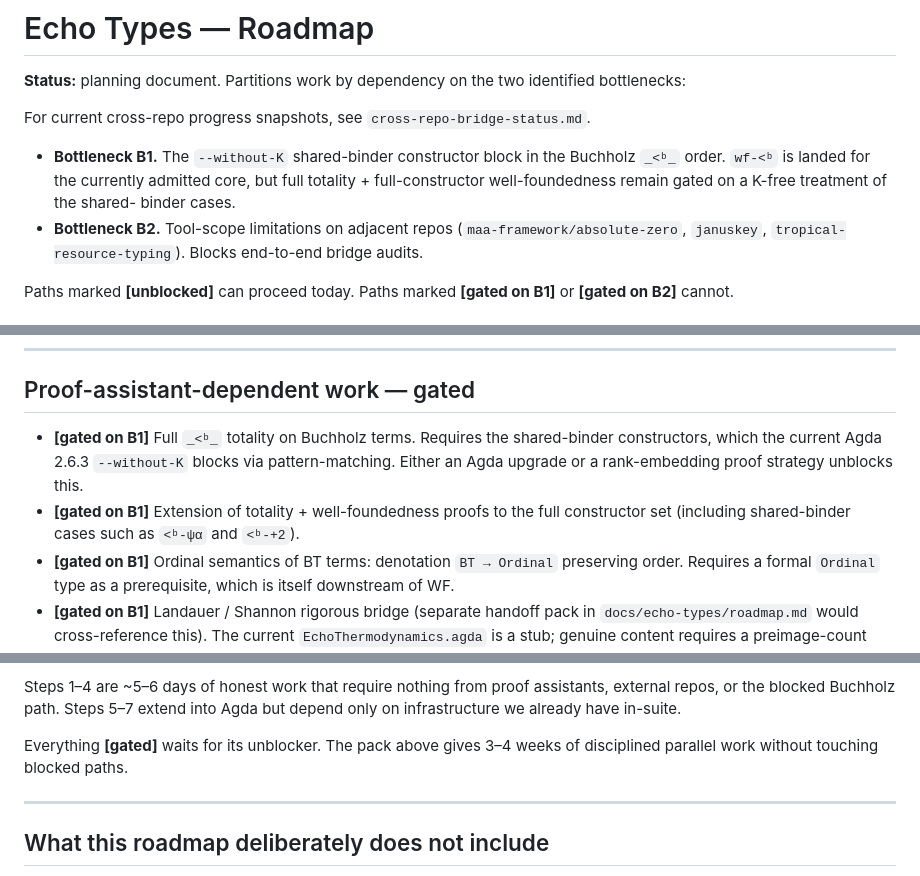
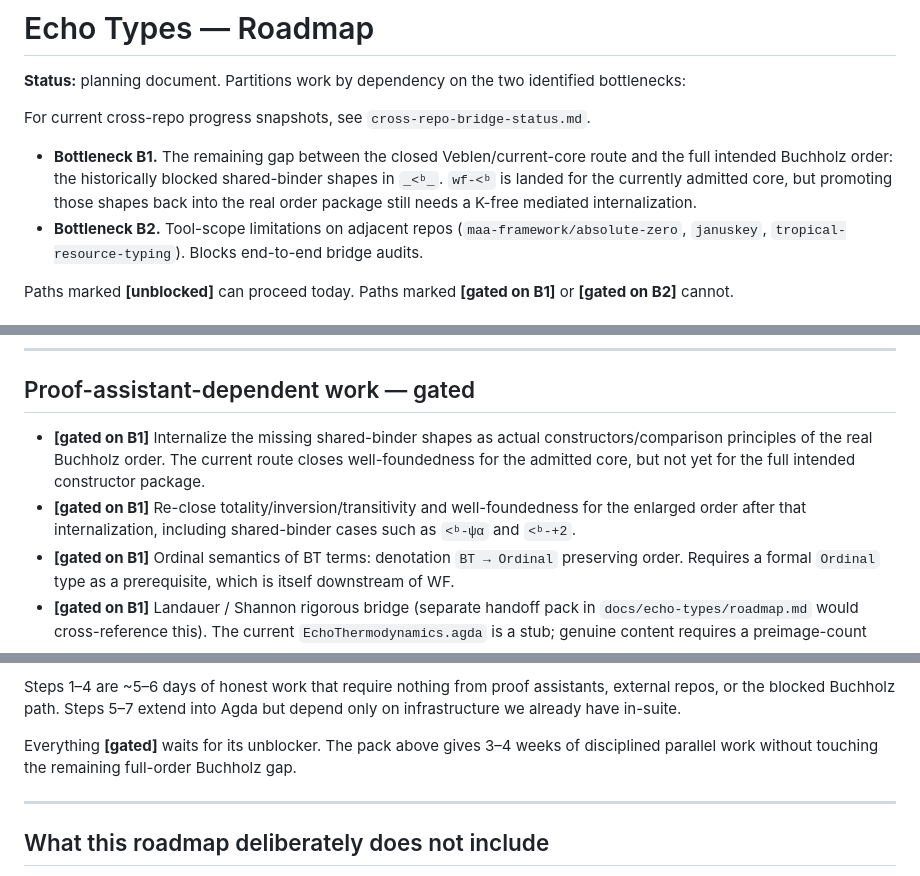
Before and after one commit to hyperpolymath/echo-types, a Markdown page: docs/echo-types/roadmap.md, 3 parts joined by grey strips. Drawn GitHub-style.

```diff
--- a/docs/echo-types/roadmap.md
+++ b/docs/echo-types/roadmap.md
@@ -6,11 +6,12 @@ two identified bottlenecks:
 For current cross-repo progress snapshots, see
 `cross-repo-bridge-status.md`.
 
-- **Bottleneck B1.** The `--without-K` shared-binder constructor
-  block in the Buchholz `_<ᵇ_` order. `wf-<ᵇ` is landed for the
-  currently admitted core, but full totality + full-constructor
-  well-foundedness remain gated on a K-free treatment of the shared-
-  binder cases.
+- **Bottleneck B1.** The remaining gap between the closed
+  Veblen/current-core route and the full intended Buchholz order:
+  the historically blocked shared-binder shapes in `_<ᵇ_`.
+  `wf-<ᵇ` is landed for the currently admitted core, but promoting
+  those shapes back into the real order package still needs a
+  K-free mediated internalization.
 - **Bottleneck B2.** Tool-scope limitations on adjacent repos
   (`maa-framework/absolute-zero`, `januskey`,
   `tropical-resource-typing`). Blocks end-to-end bridge audits.
@@ -110,13 +111,13 @@ Paths marked **[unblocked]** can proceed today. Paths marked
 
 ## Proof-assistant-dependent work — gated
 
-- **[gated on B1]** Full `_<ᵇ_` totality on Buchholz terms.
-  Requires the shared-binder constructors, which the current Agda
-  2.6.3 `--without-K` blocks via pattern-matching. Either an Agda
-  upgrade or a rank-embedding proof strategy unblocks this.
-- **[gated on B1]** Extension of totality + well-foundedness proofs to
-  the full constructor set (including shared-binder cases such as
-  `<ᵇ-ψα` and `<ᵇ-+2`).
+- **[gated on B1]** Internalize the missing shared-binder shapes as
+  actual constructors/comparison principles of the real Buchholz
+  order. The current route closes well-foundedness for the admitted
+  core, but not yet for the full intended constructor package.
+- **[gated on B1]** Re-close totality/inversion/transitivity and
+  well-foundedness for the enlarged order after that internalization,
+  including shared-binder cases such as `<ᵇ-ψα` and `<ᵇ-+2`.
 - **[gated on B1]** Ordinal semantics of BT terms: denotation
   `BT → Ordinal` preserving order. Requires a formal `Ordinal` type
   as a prerequisite, which is itself downstream of WF.
@@ -174,8 +175,8 @@ Steps 5–7 extend into Agda but depend only on infrastructure we
 already have in-suite.
 
 Everything **[gated]** waits for its unblocker. The pack above gives
-3–4 weeks of disciplined parallel work without touching blocked
-paths.
+3–4 weeks of disciplined parallel work without touching the remaining
+full-order Buchholz gap.
 
 ---
 
```
Also changed, not shown: docs/echo-types/overview.md (+4 -1 lines).
